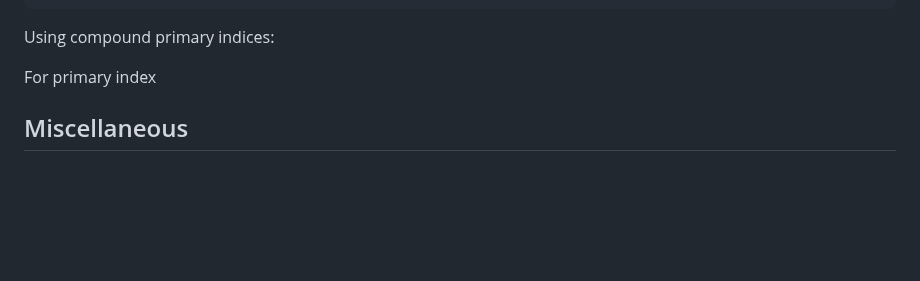
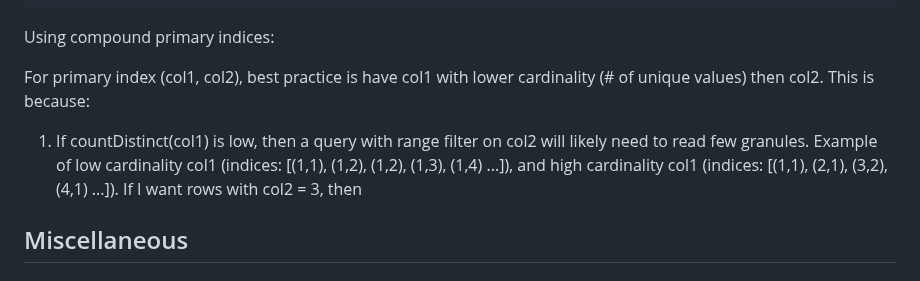
Before and after one commit to yumium/tech_notes, a Markdown page: ClickHouse.md, the part around the change. Drawn GitHub-style; blank space fills up the shorter version.

```diff
--- a/ClickHouse.md
+++ b/ClickHouse.md
@@ -1635,7 +1635,9 @@ Trace log shows how the granule selection happens
 
 Using compound primary indices:
 
-For primary index
+For primary index (col1, col2), best practice is have col1 with lower cardinality (# of unique values) then col2. This is because:
+
+1. If countDistinct(col1) is low, then a query with range filter on col2 will likely need to read few granules. Example of low cardinality col1 (indices: [(1,1), (1,2), (1,2), (1,3), (1,4) ...]), and high cardinality col1 (indices: [(1,1), (2,1), (3,2), (4,1) ...]). If I want rows with col2 = 3, then
 
 
 
```
